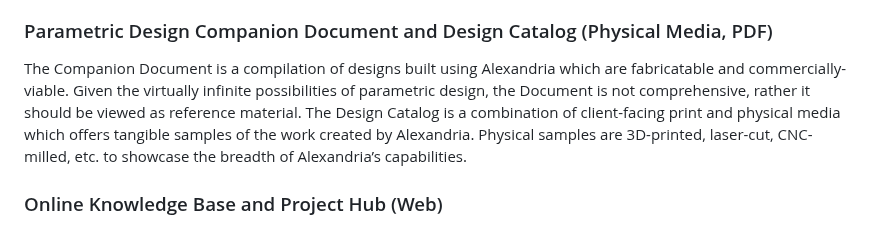
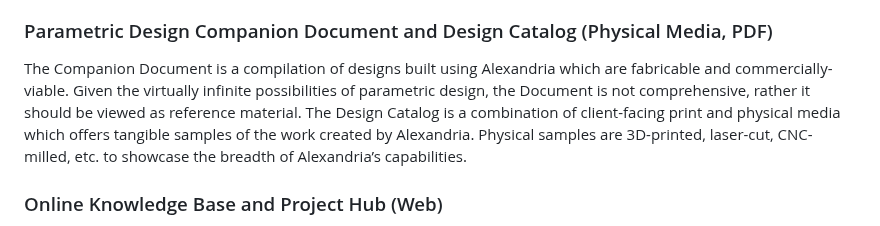
Before and after one commit to felipeharker/alexandria-project, a Markdown page: README.md, the part around the change. Rendered like a GitHub page.

```diff
--- a/README.md
+++ b/README.md
@@ -25,7 +25,7 @@ Alexandria’s Grasshopper Plugin simplifies complex parametric design workflows
 
 ### Parametric Design Companion Document and Design Catalog (Physical Media, PDF)
 
-The Companion Document is a compilation of designs built using Alexandria which are fabricatable and commercially-viable. Given the virtually infinite possibilities of parametric design, the Document is not comprehensive, rather it should be viewed as reference material.
+The Companion Document is a compilation of designs built using Alexandria which are fabricable and commercially-viable. Given the virtually infinite possibilities of parametric design, the Document is not comprehensive, rather it should be viewed as reference material.
 The Design Catalog is a combination of client-facing print and physical media which offers tangible samples of the work created by Alexandria. Physical samples are 3D-printed, laser-cut, CNC-milled, etc. to showcase the breadth of Alexandria’s capabilities.
 
 ### Online Knowledge Base and Project Hub (Web)
```
